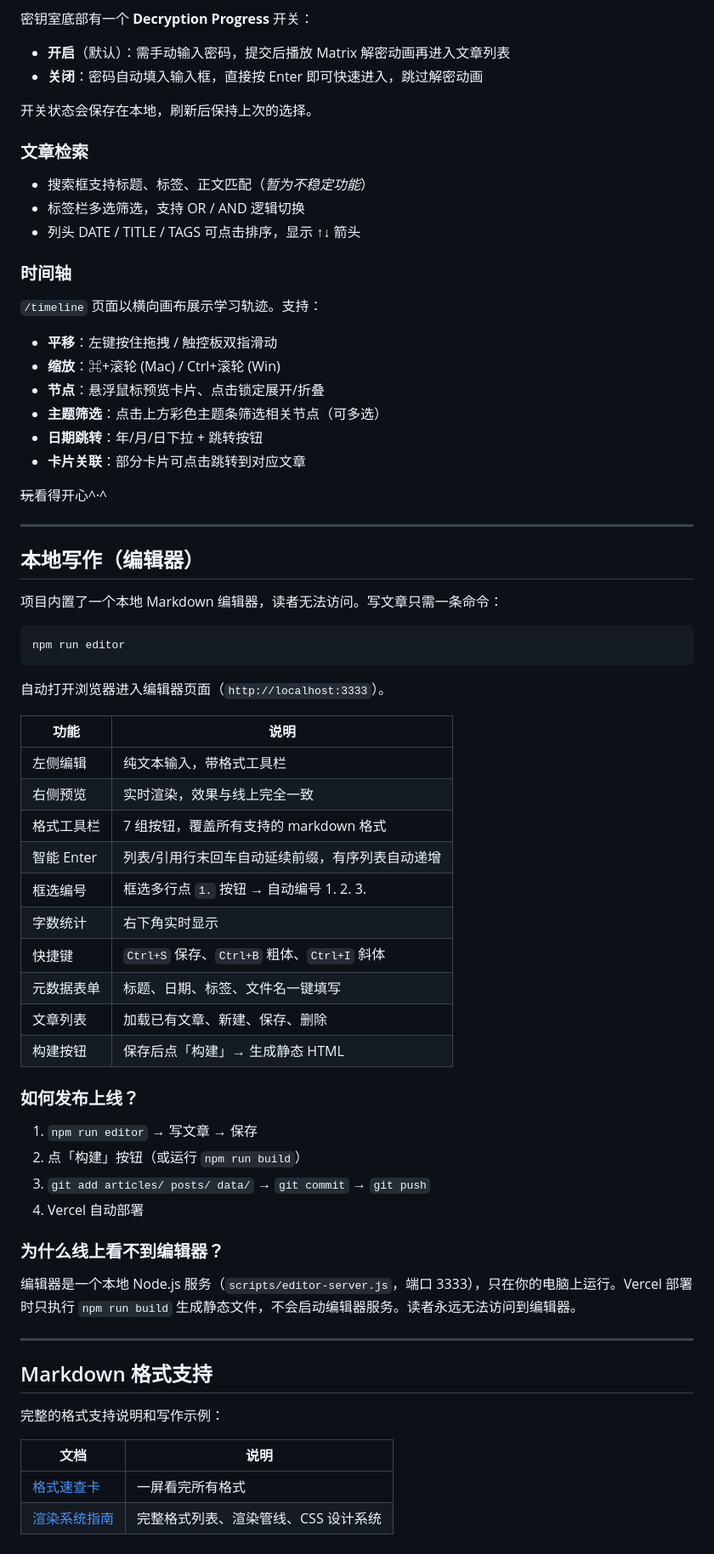
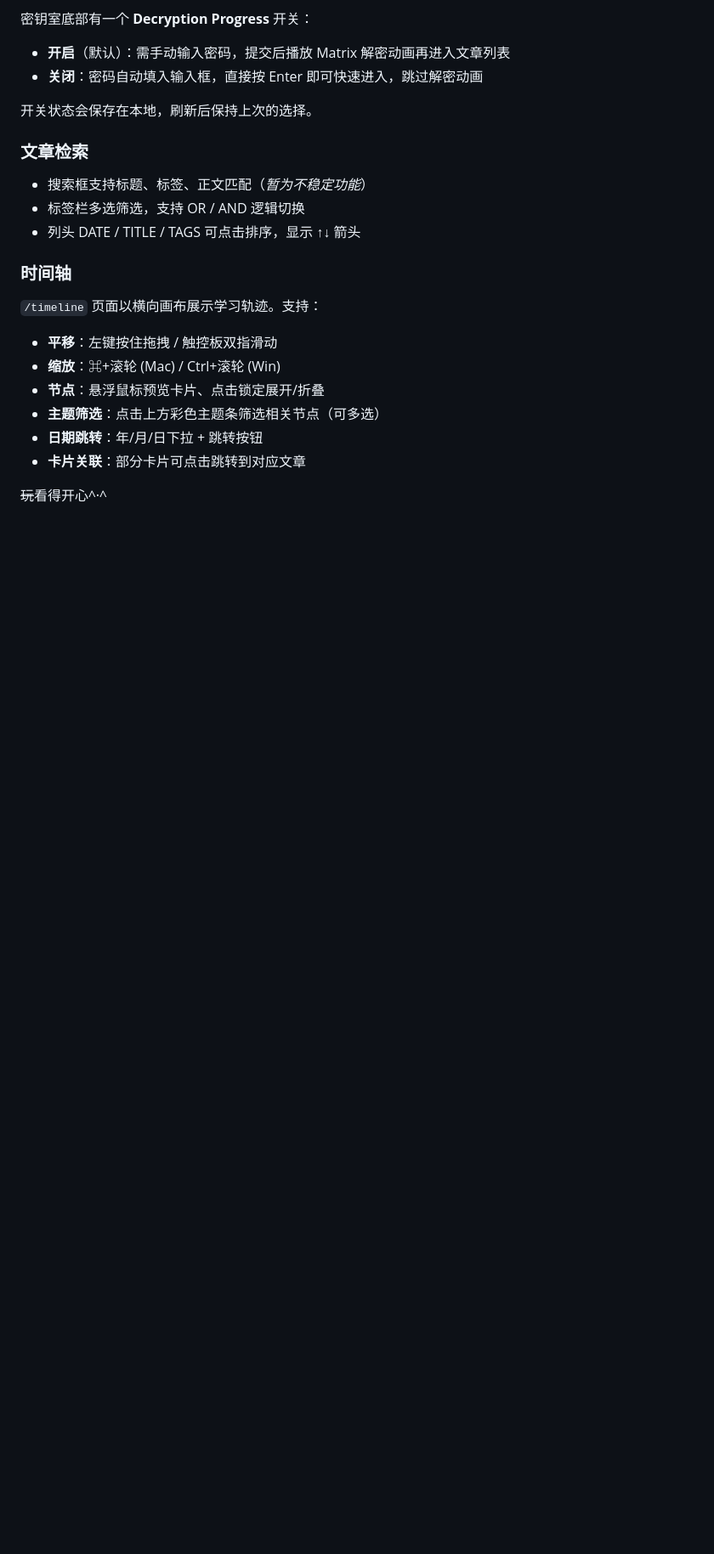
Before and after one commit to Lighterever/Aletheia-Blog, a Markdown page: about.md, the part around the change. Shown at 85% size. Drawn GitHub-style; blank space fills up the shorter version.

Commit message:
Remove local writing instructions from about.md

````diff
--- a/about.md
+++ b/about.md
@@ -72,50 +72,3 @@ description: 关于 ℵ · aletheia 博客的 README —— 一个从密钥室
 - **卡片关联**：部分卡片可点击跳转到对应文章
 
 ~~玩~~看得开心^·^
-
----
-
-## 本地写作（编辑器）
-
-项目内置了一个本地 Markdown 编辑器，读者无法访问。写文章只需一条命令：
-
-```bash
-npm run editor
-```
-
-自动打开浏览器进入编辑器页面（`http://localhost:3333`）。
-
-| 功能 | 说明 |
-|------|------|
-| 左侧编辑 | 纯文本输入，带格式工具栏 |
-| 右侧预览 | 实时渲染，效果与线上完全一致 |
-| 格式工具栏 | 7 组按钮，覆盖所有支持的 markdown 格式 |
-| 智能 Enter | 列表/引用行末回车自动延续前缀，有序列表自动递增 |
-| 框选编号 | 框选多行点 `1.` 按钮 → 自动编号 1. 2. 3. |
-| 字数统计 | 右下角实时显示 |
-| 快捷键 | `Ctrl+S` 保存、`Ctrl+B` 粗体、`Ctrl+I` 斜体 |
-| 元数据表单 | 标题、日期、标签、文件名一键填写 |
-| 文章列表 | 加载已有文章、新建、保存、删除 |
-| 构建按钮 | 保存后点「构建」→ 生成静态 HTML |
-
-### 如何发布上线？
-
-1. `npm run editor` → 写文章 → 保存
-2. 点「构建」按钮（或运行 `npm run build`）
-3. `git add articles/ posts/ data/` → `git commit` → `git push`
-4. Vercel 自动部署
-
-### 为什么线上看不到编辑器？
-
-编辑器是一个本地 Node.js 服务（`scripts/editor-server.js`，端口 3333），只在你的电脑上运行。Vercel 部署时只执行 `npm run build` 生成静态文件，不会启动编辑器服务。读者永远无法访问到编辑器。
-
----
-
-## Markdown 格式支持
-
-完整的格式支持说明和写作示例：
-
-| 文档 | 说明 |
-|------|------|
-| [格式速查卡](doc/quick-reference.md) | 一屏看完所有格式 |
-| [渲染系统指南](doc/markdown-support.md) | 完整格式列表、渲染管线、CSS 设计系统 |
````
